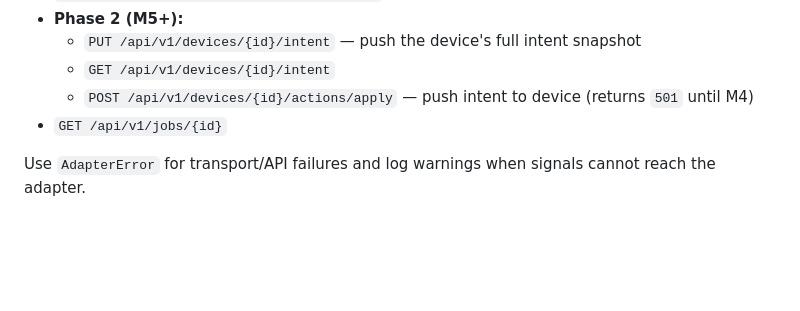
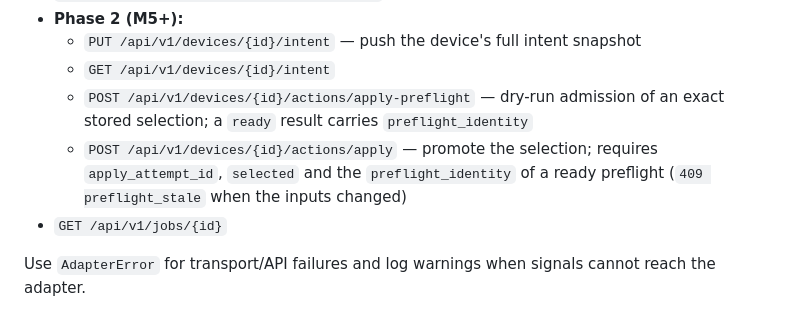
Before and after one commit to marcinpsk/netbox-nso-plugin, a Markdown page: .github/copilot-instructions.md, the part around the change. Drawn GitHub-style; blank space fills up the shorter version.

Commit message:
docs(copilot): list the apply-preflight endpoint and the Apply preflight contract

```diff
--- a/.github/copilot-instructions.md
+++ b/.github/copilot-instructions.md
@@ -71,7 +71,8 @@ Expected adapter endpoints (Phase 1 unless noted):
 - **Phase 2 (M5+):**
   - `PUT /api/v1/devices/{id}/intent` — push the device's full intent snapshot
   - `GET /api/v1/devices/{id}/intent`
-  - `POST /api/v1/devices/{id}/actions/apply` — push intent to device (returns `501` until M4)
+  - `POST /api/v1/devices/{id}/actions/apply-preflight` — dry-run admission of an exact stored selection; a `ready` result carries `preflight_identity`
+  - `POST /api/v1/devices/{id}/actions/apply` — promote the selection; requires `apply_attempt_id`, `selected` and the `preflight_identity` of a ready preflight (`409 preflight_stale` when the inputs changed)
 - `GET /api/v1/jobs/{id}`
 
 Use `AdapterError` for transport/API failures and log warnings when signals cannot reach the adapter.
```
